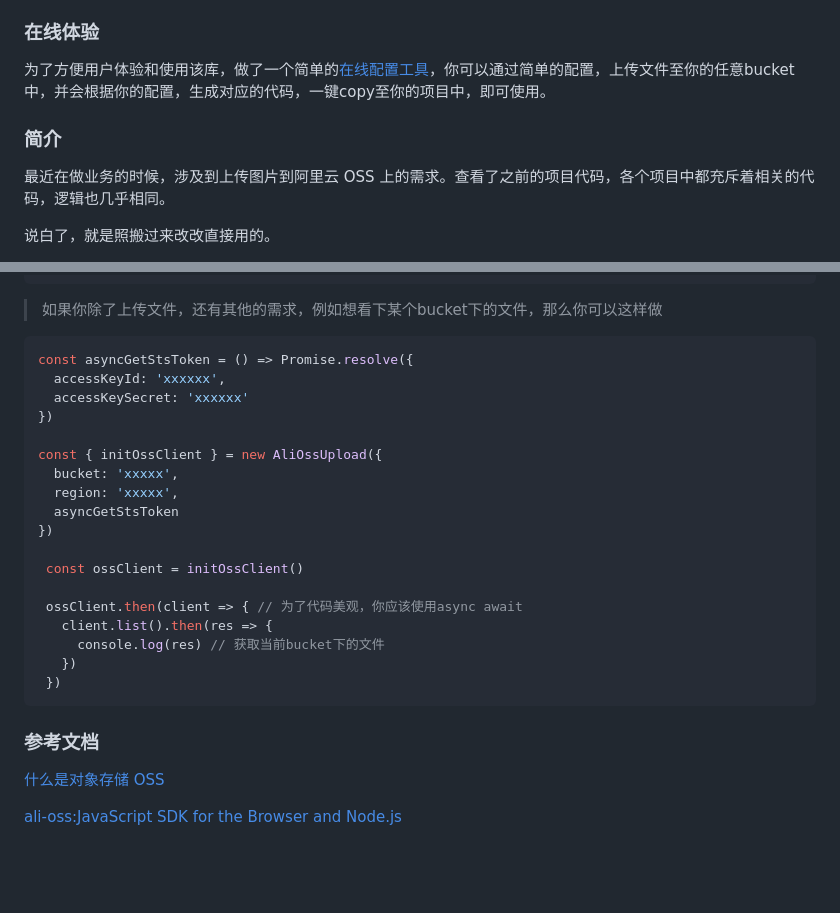
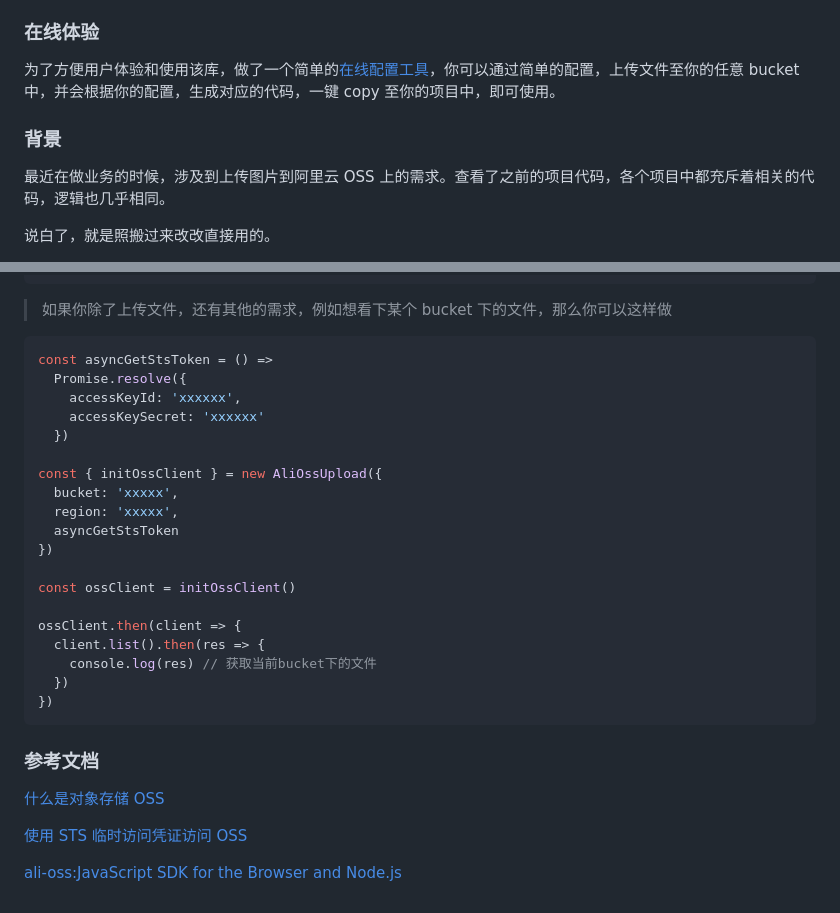
Before and after one commit to weirui88888/ali-oss-upload, a Markdown page: README.md, 2 parts joined by grey strips. Drawn GitHub-style; blank space fills up the shorter version.

````diff
--- a/README.md
+++ b/README.md
@@ -4,9 +6,9 @@
 
 ### 在线体验
 
-为了方便用户体验和使用该库，做了一个简单的[在线配置工具](https://aliossupload.newarray.vip/)，你可以通过简单的配置，上传文件至你的任意bucket中，并会根据你的配置，生成对应的代码，一键copy至你的项目中，即可使用。
+为了方便用户体验和使用该库，做了一个简单的[在线配置工具](https://aliossupload.newarray.vip/)，你可以通过简单的配置，上传文件至你的任意 bucket 中，并会根据你的配置，生成对应的代码，一键 copy 至你的项目中，即可使用。
 
-### 简介
+### 背景
 
 最近在做业务的时候，涉及到上传图片到阿里云 OSS 上的需求。查看了之前的项目代码，各个项目中都充斥着相关的代码，逻辑也几乎相同。
 
@@ -196,13 +198,14 @@ const res = await upload({
 })
 ```
 
-> 如果你除了上传文件，还有其他的需求，例如想看下某个bucket下的文件，那么你可以这样做
+> 如果你除了上传文件，还有其他的需求，例如想看下某个 bucket 下的文件，那么你可以这样做
 
 ```javascript
-const asyncGetStsToken = () => Promise.resolve({
-  accessKeyId: 'xxxxxx',
-  accessKeySecret: 'xxxxxx'
-})
+const asyncGetStsToken = () =>
+  Promise.resolve({
+    accessKeyId: 'xxxxxx',
+    accessKeySecret: 'xxxxxx'
+  })
 
 const { initOssClient } = new AliOssUpload({
   bucket: 'xxxxx',
@@ -210,17 +213,19 @@ const { initOssClient } = new AliOssUpload({
   asyncGetStsToken
 })
 
- const ossClient = initOssClient()
+const ossClient = initOssClient()
 
- ossClient.then(client => { // 为了代码美观，你应该使用async await
-   client.list().then(res => {
-     console.log(res) // 获取当前bucket下的文件
-   })
- })
+ossClient.then(client => {
+  client.list().then(res => {
+    console.log(res) // 获取当前bucket下的文件
+  })
+})
 ```
 
 ### 参考文档
 
 [什么是对象存储 OSS](https://help.aliyun.com/document_detail/31817.html)
 
+[使用 STS 临时访问凭证访问 OSS](https://help.aliyun.com/document_detail/100624.html)
+
 [ali-oss:JavaScript SDK for the Browser and Node.js](https://github.com/ali-sdk/ali-oss)
````
Also changed, not shown: other parts of README.md (+17 -15 lines).
